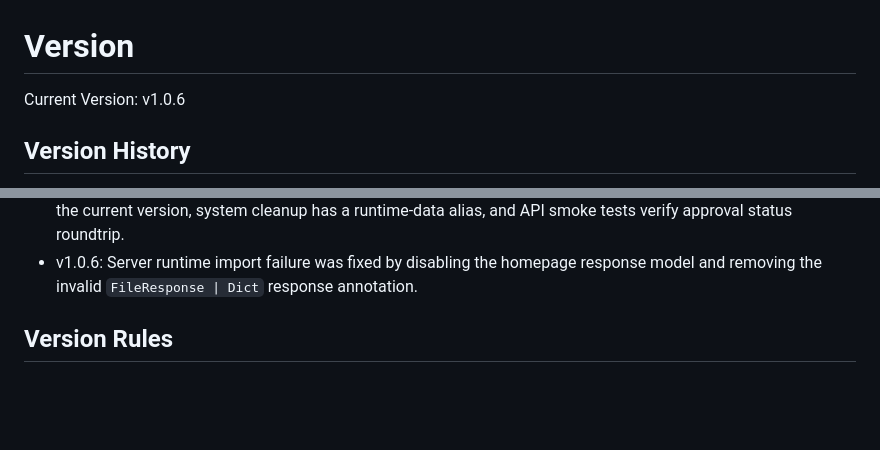
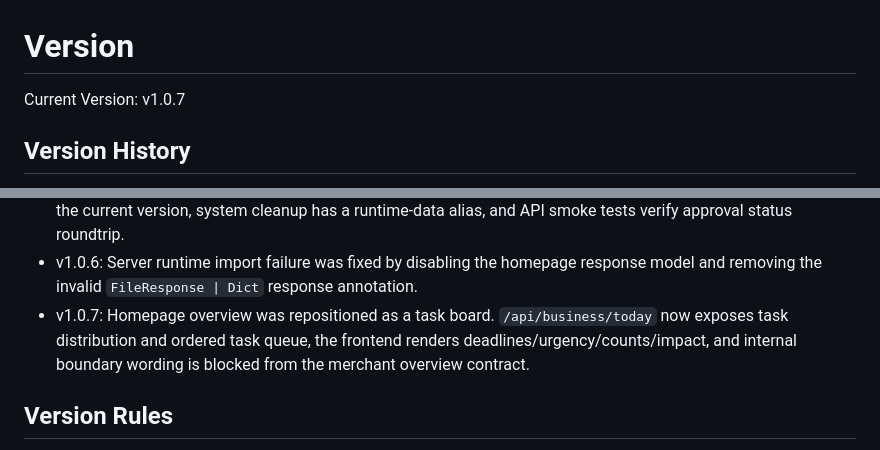
Before and after one commit to yu5-520/AI-e-commerce-assistant, a Markdown page: versioning/VERSION.md, 2 parts joined by grey strips. Rendered like a GitHub page; blank space fills up the shorter version.

Commit message:
docs: bump version to v1.0.7

```diff
--- a/versioning/VERSION.md
+++ b/versioning/VERSION.md
@@ -1,6 +1,6 @@
 # Version
 
-Current Version: v1.0.6
+Current Version: v1.0.7
 
 ## Version History
 
@@ -32,6 +32,7 @@ Current Version: v1.0.6
 - v1.0.4: Frontend UI was aligned with productized `/api/business/*` endpoints. Old standalone data-import stylesheet was removed, business hash routes were clarified, and governance now blocks the removed frontend component stylesheet.
 - v1.0.5: Backend API contract was repaired so business actions merge persisted approval status, health returns the current version, system cleanup has a runtime-data alias, and API smoke tests verify approval status roundtrip.
 - v1.0.6: Server runtime import failure was fixed by disabling the homepage response model and removing the invalid `FileResponse | Dict` response annotation.
+- v1.0.7: Homepage overview was repositioned as a task board. `/api/business/today` now exposes task distribution and ordered task queue, the frontend renders deadlines/urgency/counts/impact, and internal boundary wording is blocked from the merchant overview contract.
 
 ## Version Rules
 
```
